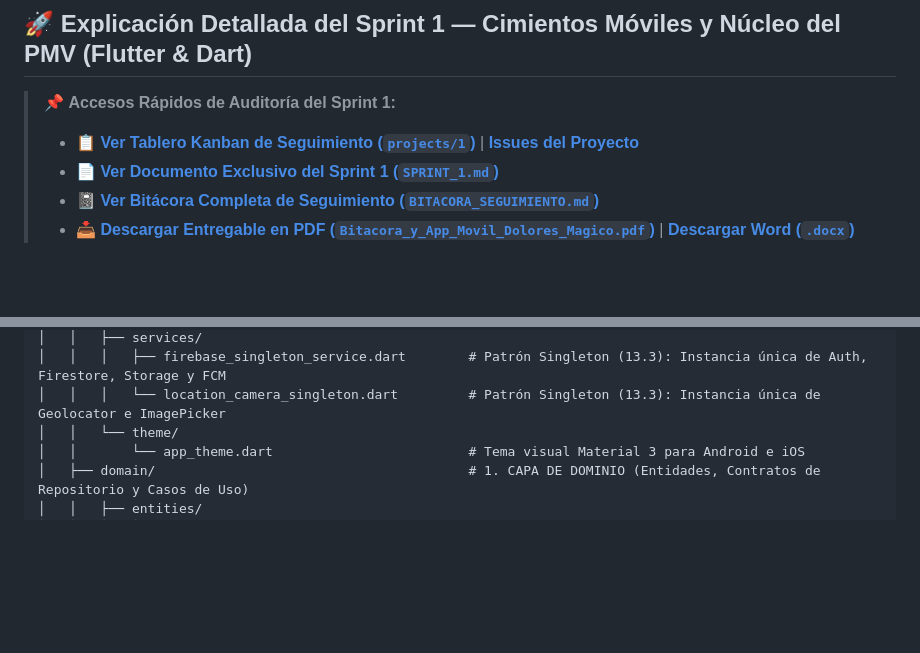
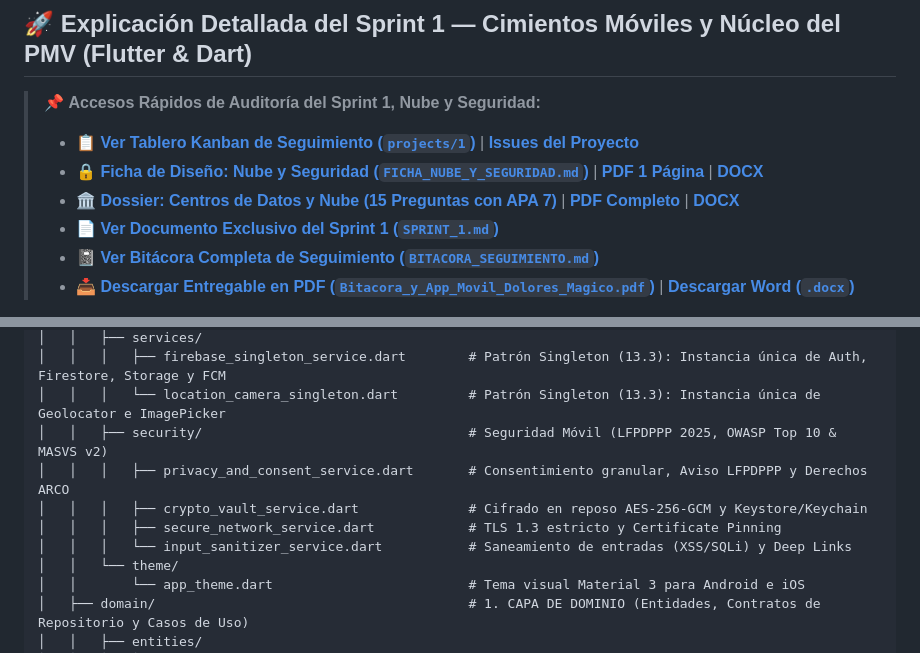
Before and after one commit to valeria1732/app_Dolores_Magico, a Markdown page: README.md, 2 parts joined by grey strips. Rendered like a GitHub page; blank space fills up the shorter version.

Commit message:
docs(readme): vincular investigacion de centros de datos, nube y servicios de seguridad en la portada del repositorio

```diff
--- a/README.md
+++ b/README.md
@@ -15,8 +15,10 @@ Proyecto Integrador para la materia **Desarrollo Móvil Integral** — **Univers
 
 ## 🚀 Explicación Detallada del Sprint 1 — Cimientos Móviles y Núcleo del PMV (Flutter & Dart)
 
-> 📌 **Accesos Rápidos de Auditoría del Sprint 1:**
+> 📌 **Accesos Rápidos de Auditoría del Sprint 1, Nube y Seguridad:**
 > - 📋 [**Ver Tablero Kanban de Seguimiento (`projects/1`)**](https://github.com/users/valeria1732/projects/1) | [**Issues del Proyecto**](https://github.com/valeria1732/app_Dolores_Magico/issues)
+> - 🔒 [**Ficha de Diseño: Nube y Seguridad (`FICHA_NUBE_Y_SEGURIDAD.md`)**](./FICHA_NUBE_Y_SEGURIDAD.md) | [**PDF 1 Página**](./Ficha_de_Diseno_Nube_y_Seguridad_Dolores_Magico.pdf) | [**DOCX**](./Ficha_de_Diseno_Nube_y_Seguridad_Dolores_Magico.docx)
+> - 🏛️ [**Dossier: Centros de Datos y Nube (15 Preguntas con APA 7)**](./INVESTIGACION_CENTROS_DE_DATOS_Y_NUBE.md) | [**PDF Completo**](./Investigacion_Centros_de_Datos_y_Nube.pdf) | [**DOCX**](./Investigacion_Centros_de_Datos_y_Nube.docx)
 > - 📄 [**Ver Documento Exclusivo del Sprint 1 (`SPRINT_1.md`)**](./SPRINT_1.md)
 > - 📓 [**Ver Bitácora Completa de Seguimiento (`BITACORA_SEGUIMIENTO.md`)**](./BITACORA_SEGUIMIENTO.md)
 > - 📥 [**Descargar Entregable en PDF (`Bitacora_y_App_Movil_Dolores_Magico.pdf`)**](./Bitacora_y_App_Movil_Dolores_Magico.pdf) | [**Descargar Word (`.docx`)**](./Bitacora_y_App_Movil_Dolores_Magico.docx)
@@ -106,6 +108,11 @@ app_Dolores_Magico/
 │   │   ├── services/
 │   │   │   ├── firebase_singleton_service.dart        # Patrón Singleton (13.3): Instancia única de Auth, Firestore, Storage y FCM
 │   │   │   └── location_camera_singleton.dart         # Patrón Singleton (13.3): Instancia única de Geolocator e ImagePicker
+│   │   ├── security/                                  # Seguridad Móvil (LFPDPPP 2025, OWASP Top 10 & MASVS v2)
+│   │   │   ├── privacy_and_consent_service.dart       # Consentimiento granular, Aviso LFPDPPP y Derechos ARCO
+│   │   │   ├── crypto_vault_service.dart              # Cifrado en reposo AES-256-GCM y Keystore/Keychain
+│   │   │   ├── secure_network_service.dart            # TLS 1.3 estricto y Certificate Pinning
+│   │   │   └── input_sanitizer_service.dart           # Saneamiento de entradas (XSS/SQLi) y Deep Links
 │   │   └── theme/
 │   │       └── app_theme.dart                         # Tema visual Material 3 para Android e iOS
 │   ├── domain/                                        # 1. CAPA DE DOMINIO (Entidades, Contratos de Repositorio y Casos de Uso)
```
